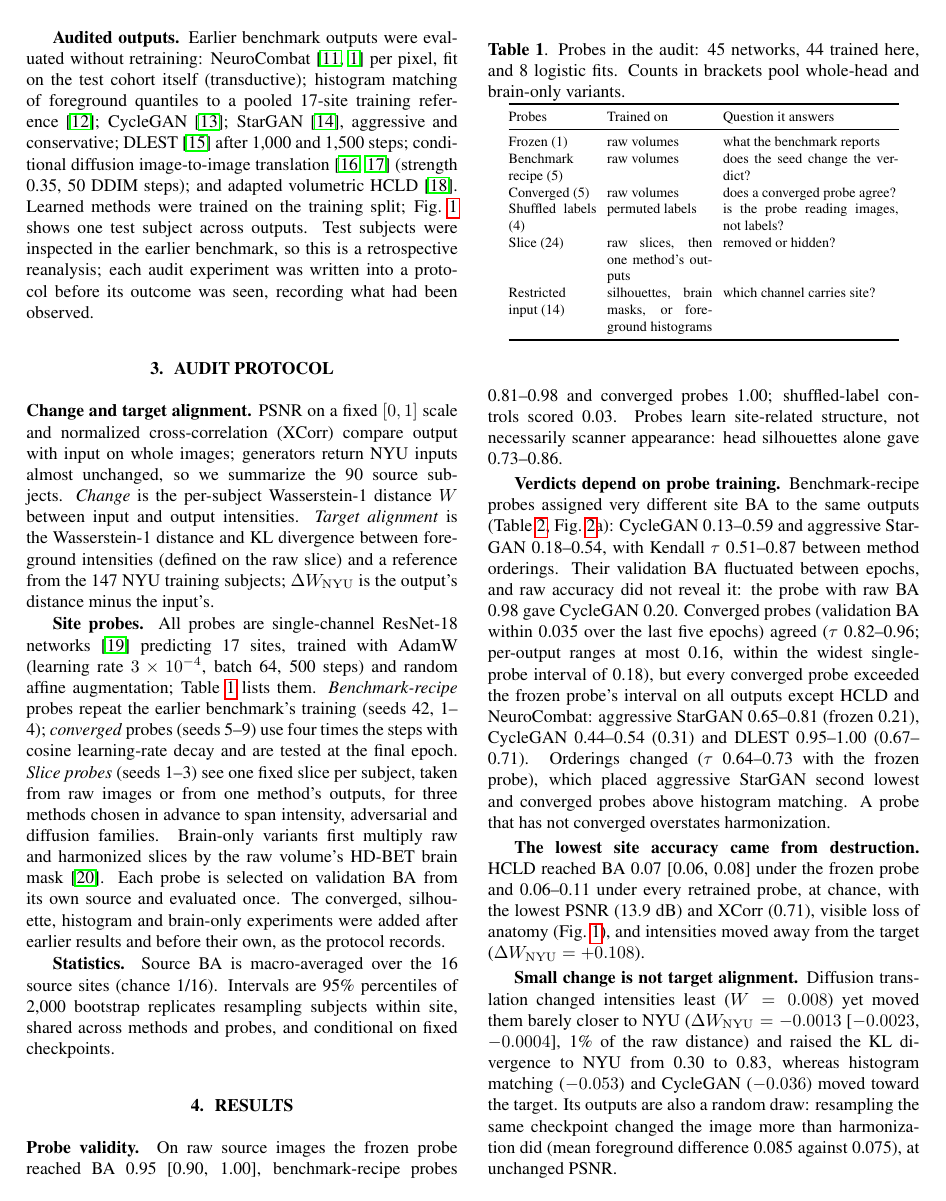
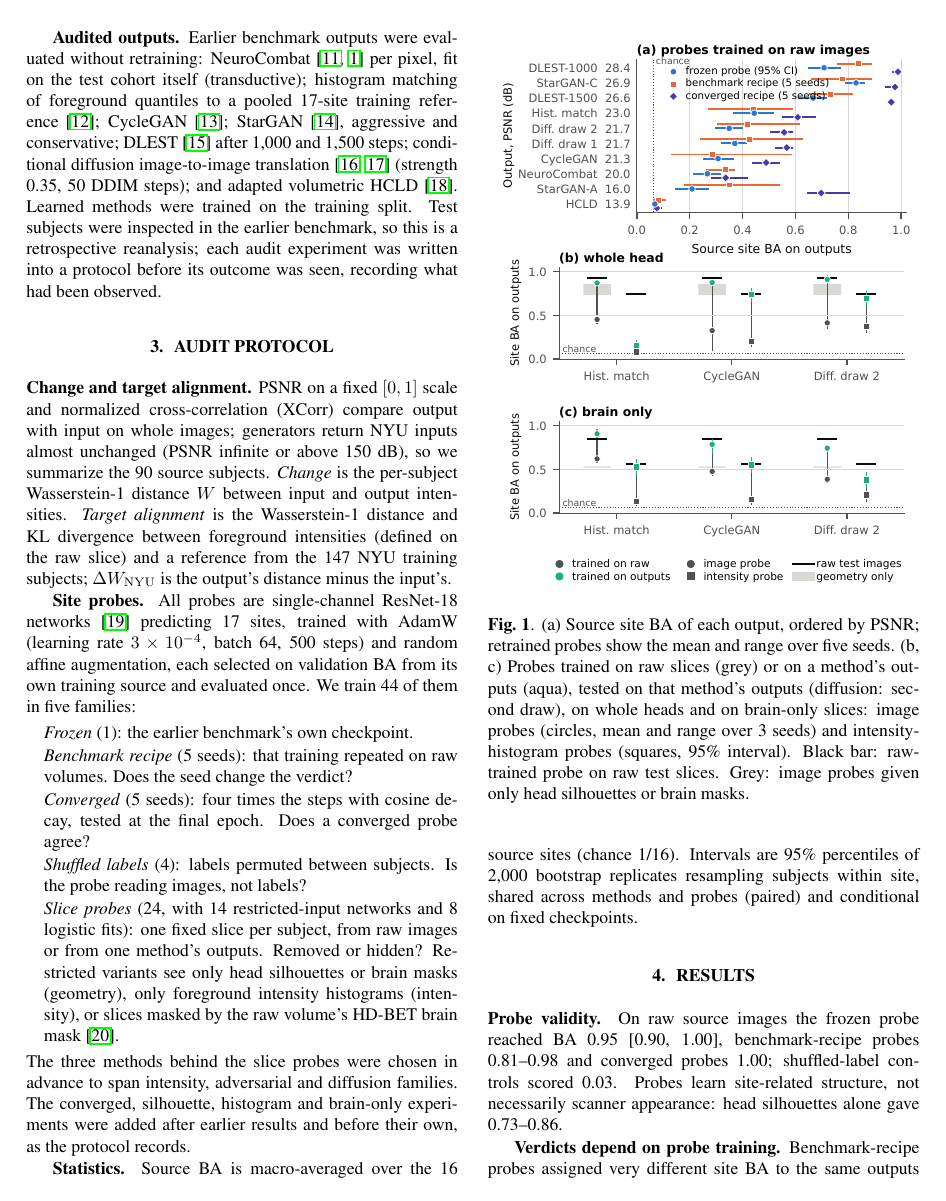
Before and after one commit to muqsitamir/HarmonIt, a LaTeX paper (paper/isbi2027/main.tex): page 2 of 4. Compiled offline with pdfLaTeX.

Commit message:
Restore the two-row qualitative figure and explain the probes as a list
The author preferred the earlier layout: the qualitative figure spans both
columns with outputs above and difference maps below, and the probe figure
stays column width. The probe inventory returns as a compact list inside the
protocol section rather than a table, which costs about a third of the space,
and the discussion keeps the three takeaways and the conservative-bound note.
Space comes from the results table (scriptsize), tighter reference spacing and
a few shortened sentences. Four pages.

```diff
--- a/paper/isbi2027/main.tex
+++ b/paper/isbi2027/main.tex
@@ -4,13 +4,6 @@
 \usepackage{xcolor}
 \usepackage{hyperref}
 \urlstyle{same}
-
-% Allow LaTeX to pack more floats per page; the defaults push the wide figure onto a page of its own.
-\setcounter{topnumber}{3}
-\setcounter{totalnumber}{4}
-\renewcommand{\topfraction}{0.92}
-\renewcommand{\textfraction}{0.06}
-\renewcommand{\floatpagefraction}{0.8}
 
 % Red marker for numbers that await running experiments; must be empty before submission.
 \newcommand{\pending}[1]{\textcolor{red}{[#1]}}
@@ -53,36 +46,23 @@ We audit these practices on outputs of seven harmonization families. Contributio
 \label{sec:data}
 \textbf{Cohort.} Raw ABIDE~I T1-weighted scans~\cite{dimartino2014abide} of 1,112 subjects from 17 sites are split by subject, stratified by site, into 890 training, 113 validation and 109 test subjects. Volumes are reoriented, clipped to $[p_1,p_{99}]$ and scaled to $[0,1]$; one axial slice per subject is chosen by foreground area, cropped to a dilated head mask and resized to $256\times256$. NYU, the largest site, is the target; 19 test subjects are from NYU and 90 from 16 source sites. Exact ties made slice choice host-dependent, so slices are frozen and verified for every output. The label is coarser than the acquisition: ABIDE~I releases UM, UCLA and Leuven as two sub-samples each, merged by our labels, and 11 of 17 sites hold more than one voxel size or matrix (UCLA includes 10 scans at 1.5$\times$1.5$\times$4~mm); no per-subject scanner identifier is released.
 
-\textbf{Audited outputs.} Earlier benchmark outputs were evaluated without retraining: NeuroCombat~\cite{johnson2007combat,fortin2018harmonization} per pixel, fit on the test cohort itself (transductive); histogram matching of foreground quantiles to a pooled 17-site training reference~\cite{nyul2000standardization}; CycleGAN~\cite{zhu2017cyclegan}; StarGAN~\cite{choi2018stargan}, aggressive and conservative; DLEST~\cite{wu2025dlest} after 1,000 and 1,500 steps; conditional diffusion image-to-image translation~\cite{ho2020ddpm,meng2022sdedit} (strength 0.35, 50 DDIM steps); and adapted volumetric HCLD~\cite{wu2026hcld}. Learned methods were trained on the training split; Fig.~\ref{fig:qualitative} shows one test subject across outputs. Test subjects were inspected in the earlier benchmark, so this is a retrospective reanalysis; each audit experiment was written into a protocol before its outcome was seen, recording what had been observed.
+\textbf{Audited outputs.} Earlier benchmark outputs were evaluated without retraining: NeuroCombat~\cite{johnson2007combat,fortin2018harmonization} per pixel, fit on the test cohort itself (transductive); histogram matching of foreground quantiles to a pooled 17-site training reference~\cite{nyul2000standardization}; CycleGAN~\cite{zhu2017cyclegan}; StarGAN~\cite{choi2018stargan}, aggressive and conservative; DLEST~\cite{wu2025dlest} after 1,000 and 1,500 steps; conditional diffusion image-to-image translation~\cite{ho2020ddpm,meng2022sdedit} (strength 0.35, 50 DDIM steps); and adapted volumetric HCLD~\cite{wu2026hcld}. Learned methods were trained on the training split. Test subjects were inspected in the earlier benchmark, so this is a retrospective reanalysis; each audit experiment was written into a protocol before its outcome was seen, recording what had been observed.
 
 \section{Audit Protocol}
 \label{sec:protocol}
-\textbf{Change and target alignment.} PSNR on a fixed $[0,1]$ scale and normalized cross-correlation (XCorr) compare output with input on whole images; generators return NYU inputs almost unchanged, so we summarize the 90 source subjects. \emph{Change} is the per-subject Wasserstein-1 distance $W$ between input and output intensities. \emph{Target alignment} is the Wasserstein-1 distance and KL divergence between foreground intensities (defined on the raw slice) and a reference from the 147 NYU training subjects; $\Delta W_{\mathrm{NYU}}$ is the output's distance minus the input's.
+\textbf{Change and target alignment.} PSNR on a fixed $[0,1]$ scale and normalized cross-correlation (XCorr) compare output with input on whole images; generators return NYU inputs almost unchanged (PSNR infinite or above 150~dB), so we summarize the 90 source subjects. \emph{Change} is the per-subject Wasserstein-1 distance $W$ between input and output intensities. \emph{Target alignment} is the Wasserstein-1 distance and KL divergence between foreground intensities (defined on the raw slice) and a reference from the 147 NYU training subjects; $\Delta W_{\mathrm{NYU}}$ is the output's distance minus the input's.
 
-\textbf{Site probes.} All probes are single-channel ResNet-18 networks~\cite{he2016resnet} predicting 17 sites, trained with AdamW (learning rate $3\times10^{-4}$, batch 64, 500 steps) and random affine augmentation; Table~\ref{tab:probes} lists them. \emph{Benchmark-recipe} probes repeat the earlier benchmark's training (seeds 42, 1--4); \emph{converged} probes (seeds 5--9) use four times the steps with cosine learning-rate decay and are tested at the final epoch. \emph{Slice probes} (seeds 1--3) see one fixed slice per subject, taken from raw images or from one method's outputs, for three methods chosen in advance to span intensity, adversarial and diffusion families. Brain-only variants first multiply raw and harmonized slices by the raw volume's HD-BET brain mask~\cite{isensee2019hdbet}. Each probe is selected on validation BA from its own source and evaluated once. The converged, silhouette, histogram and brain-only experiments were added after earlier results and before their own, as the protocol records.
+\textbf{Site probes.} All probes are single-channel ResNet-18 networks~\cite{he2016resnet} predicting 17 sites, trained with AdamW (learning rate $3\times10^{-4}$, batch 64, 500 steps) and random affine augmentation, each selected on validation BA from its own training source and evaluated once. We train 44 of them in five families:
+\begin{list}{}{\setlength{\leftmargin}{1em}\setlength{\itemindent}{0pt}\setlength{\topsep}{2pt}\setlength{\itemsep}{1pt}\setlength{\parsep}{0pt}}
+\item \emph{Frozen} (1): the earlier benchmark's own checkpoint.
+\item \emph{Benchmark recipe} (5 seeds): that training repeated on raw volumes. Does the seed change the verdict?
+\item \emph{Converged} (5 seeds): four times the steps with cosine decay, tested at the final epoch. Does a converged probe agree?
+\item \emph{Shuffled labels} (4): labels permuted between subjects. Is the probe reading images, not labels?
+\item \emph{Slice probes} (24, with 14 restricted-input networks and 8 logistic fits): one fixed slice per subject, from raw images or from one method's outputs. Removed or hidden? Restricted variants see only head silhouettes or brain masks (geometry), only foreground intensity histograms (intensity), or slices masked by the raw volume's HD-BET brain mask~\cite{isensee2019hdbet}.
+\end{list}
+The three methods behind the slice probes were chosen in advance to span intensity, adversarial and diffusion families. The converged, silhouette, histogram and brain-only experiments were added after earlier results and before their own, as the protocol records.
 
-\begin{table}[!ht]
-\centering
-\caption{Probes in the audit: 45 networks, 44 trained here, and 8 logistic fits. Counts in brackets pool whole-head and brain-only variants.}
-\label{tab:probes}
-\footnotesize
-\setlength{\tabcolsep}{3pt}
-\begin{tabular}{@{}p{1.75cm}p{2.1cm}p{3.5cm}@{}}
-\toprule
-Probes & Trained on & Question it answers \\
-\midrule
-Frozen (1) & raw volumes & what the benchmark reports \\
-Benchmark recipe (5) & raw volumes & does the seed change the verdict? \\
-Converged (5) & raw volumes & does a converged probe agree? \\
-Shuffled labels (4) & permuted labels & is the probe reading images, not labels? \\
-Slice (24) & raw slices, then one method's outputs & removed or hidden? \\
-Restricted input (14) & silhouettes, brain masks, or foreground histograms & which channel carries site? \\
-\bottomrule
-\end{tabular}
-\end{table}
-
-\textbf{Statistics.} Source BA is macro-averaged over the 16 source sites (chance 1/16). Intervals are 95\% percentiles of 2,000 bootstrap replicates resampling subjects within site, shared across methods and probes, and conditional on fixed checkpoints.
-
+\textbf{Statistics.} Source BA is macro-averaged over the 16 source sites (chance 1/16). Intervals are 95\% percentiles of 2,000 bootstrap replicates resampling subjects within site, shared across methods and probes (paired) and conditional on fixed checkpoints.
 
 \begin{table*}[t]
 \centering
@@ -113,8 +88,11 @@ Restricted input (14) & silhouettes, brain masks, or foreground histograms & whi
+\label{fig:qualitative}
+\end{figure*}
+
 \section{Results}
 \label{sec:results}
 \textbf{Probe validity.} On raw source images the frozen probe reached BA 0.95 [0.90, 1.00], benchmark-recipe probes 0.81--0.98 and converged probes 1.00; shuffled-label controls scored 0.03. Probes learn site-related structure, not necessarily scanner appearance: head silhouettes alone gave 0.73--0.86.
 
-\textbf{Verdicts depend on probe training.} Benchmark-recipe probes assigned very different site BA to the same outputs (Table~\ref{tab:main}, Fig.~\ref{fig:verdicts}a): CycleGAN 0.13--0.59 and aggressive StarGAN 0.18--0.54, with Kendall $\tau$ 0.51--0.87 between method orderings. Their validation BA fluctuated between epochs, and raw accuracy did not reveal it: the probe with raw BA 0.98 gave CycleGAN 0.20. Converged probes (validation BA within 0.035 over the last five epochs) agreed ($\tau$ 0.82--0.96; per-output ranges at most 0.16, within the widest single-probe interval of 0.18), but every converged probe exceeded the frozen probe's interval on all outputs except HCLD and NeuroCombat: aggressive StarGAN 0.65--0.81 (frozen 0.21), CycleGAN 0.44--0.54 (0.31) and DLEST 0.95--1.00 (0.67--0.71). Orderings changed ($\tau$ 0.64--0.73 with the frozen probe), which placed aggressive StarGAN second lowest and converged probes above histogram matching. A probe that has not converged overstates harmonization.
+\textbf{Verdicts depend on probe training.} Benchmark-recipe probes assigned very different site BA to the same outputs (Table~\ref{tab:main}, Fig.~\ref{fig:verdicts}a): CycleGAN 0.13--0.59 and aggressive StarGAN 0.18--0.54, with Kendall $\tau$ 0.51--0.87 between method orderings. Their validation BA fluctuated between epochs (e.g.\ 0.88, 0.50, 0.87), and raw accuracy did not reveal it: the probe with raw BA 0.98 gave CycleGAN 0.20. Converged probes (validation BA within 0.035 over the last five epochs) agreed ($\tau$ 0.82--0.96; per-output ranges at most 0.16, within the widest single-probe interval of 0.18), but every converged probe exceeded the frozen probe's interval on all outputs except HCLD and NeuroCombat: aggressive StarGAN 0.65--0.81 (frozen 0.21), CycleGAN 0.44--0.54 (0.31) and DLEST 0.95--1.00 (0.67--0.71). Orderings changed ($\tau$ 0.64--0.73 with the frozen probe), which placed aggressive StarGAN second lowest and converged probes above histogram matching. A probe that has not converged overstates harmonization.
 
 \textbf{The lowest site accuracy came from destruction.} HCLD reached BA 0.07 [0.06, 0.08] under the frozen probe and 0.06--0.11 under every retrained probe, at chance, with the lowest PSNR (13.9~dB) and XCorr (0.71), visible loss of anatomy (Fig.~\ref{fig:qualitative}), and intensities moved away from the target ($\Delta W_{\mathrm{NYU}}=+0.108$).
 
```
Also changed, not shown: documentation/ISBI2027_HANDOFF.md (+1 -1 lines), paper/isbi2027/figures/fig_probe_verdicts.pdf, paper/isbi2027/figures/fig_qualitative_wide.pdf, paper/isbi2027/main.pdf, paper/isbi2027/main.tex (18 more changed lines), 1 other file.
